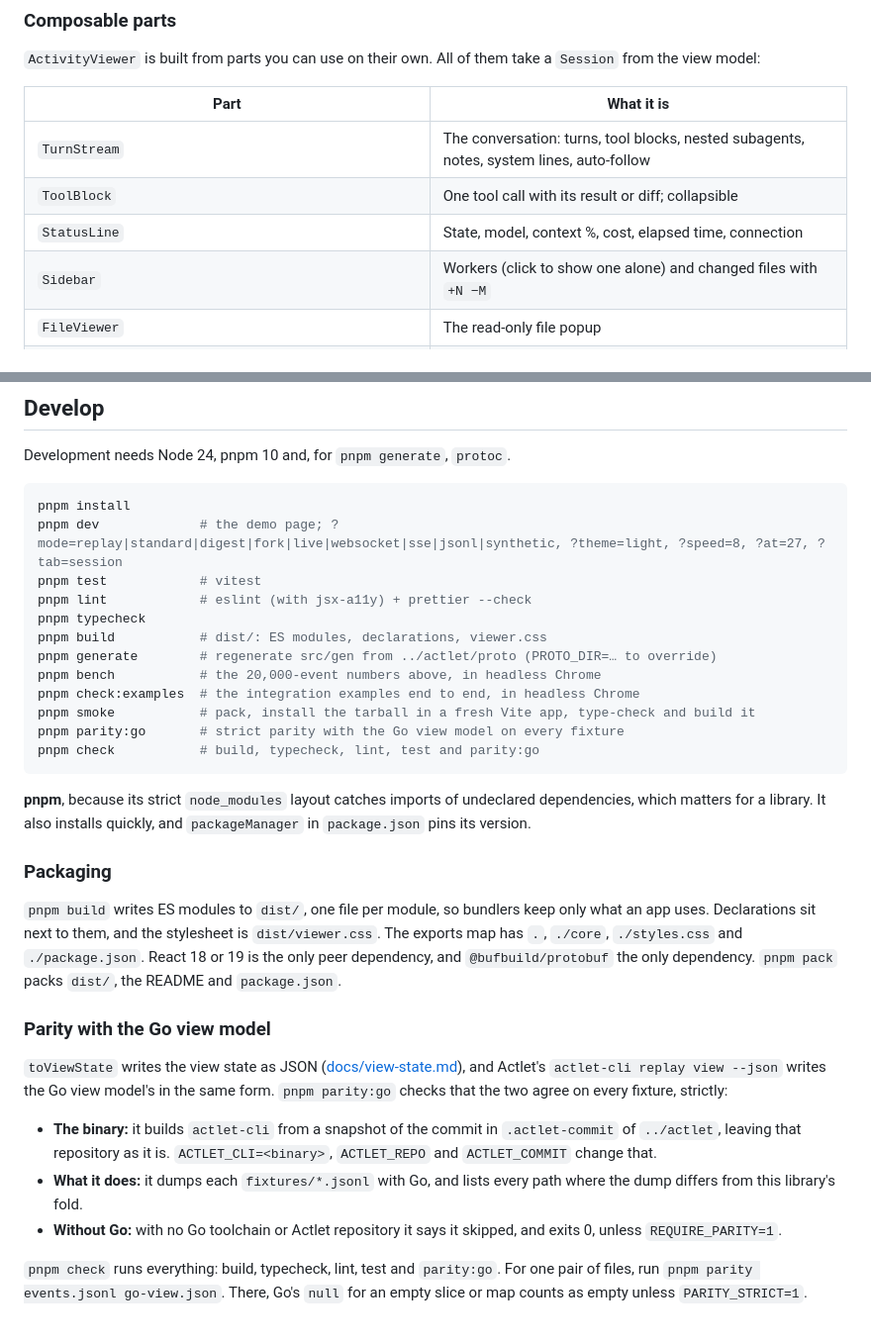
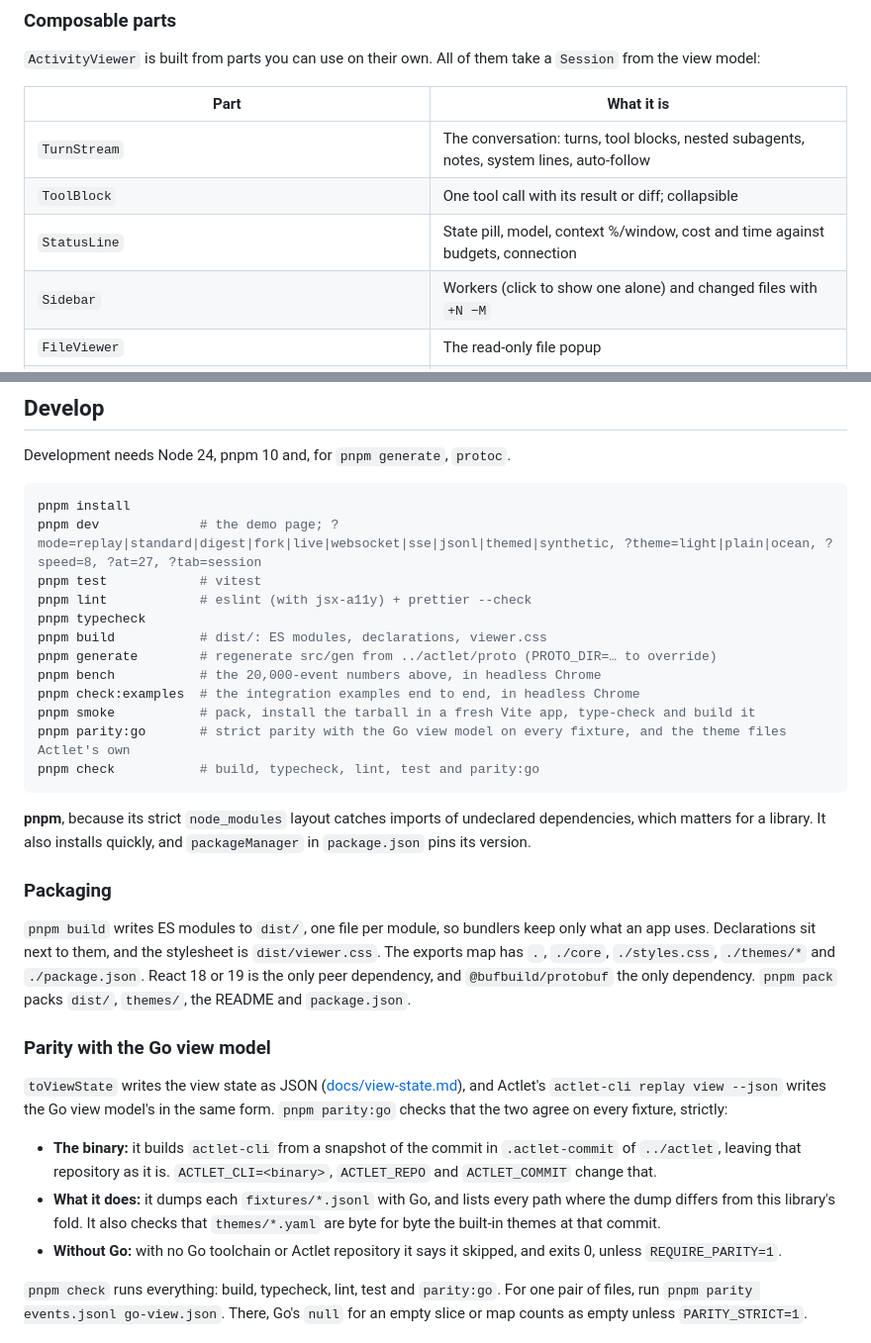
Before and after one commit to actlet/actlet-web, a Markdown page: README.md, 2 parts joined by grey strips. Shown: that part at 99% size. Rendered like a GitHub page.

````diff
--- a/README.md
+++ b/README.md
@@ -126,7 +126,7 @@ lines.
 | -------------------------------------------------------------------------------- | ---------------------------------------------------------------------------------------- |
 | `TurnStream`                                                                     | The conversation: turns, tool blocks, nested subagents, notes, system lines, auto-follow |
 | `ToolBlock`                                                                      | One tool call with its result or diff; collapsible                                       |
-| `StatusLine`                                                                     | State, model, context %, cost, elapsed time, connection                                  |
+| `StatusLine`                                                                     | State pill, model, context %/window, cost and time against budgets, connection           |
 | `Sidebar`                                                                        | Workers (click to show one alone) and changed files with `+N −M`                         |
 | `FileViewer`                                                                     | The read-only file popup                                                                 |
 | `Tabs`, `SessionPanel`, `TaskPanel`, `ProfilePanel`, `ToolsPanel`, `EventsPanel` | The other views                                                                          |
@@ -190,7 +229,7 @@ Development needs Node 24, pnpm 10 and, for `pnpm generate`, `protoc`.
 
 ```sh
 pnpm install
-pnpm dev             # the demo page; ?mode=replay|standard|digest|fork|live|websocket|sse|jsonl|synthetic, ?theme=light, ?speed=8, ?at=27, ?tab=session
+pnpm dev             # the demo page; ?mode=replay|standard|digest|fork|live|websocket|sse|jsonl|themed|synthetic, ?theme=light|plain|ocean, ?speed=8, ?at=27, ?tab=session
 pnpm test            # vitest
 pnpm lint            # eslint (with jsx-a11y) + prettier --check
 pnpm typecheck
@@ -199,7 +238,7 @@ pnpm generate        # regenerate src/gen from ../actlet/proto (PROTO_DIR=… to
 pnpm bench           # the 20,000-event numbers above, in headless Chrome
 pnpm check:examples  # the integration examples end to end, in headless Chrome
 pnpm smoke           # pack, install the tarball in a fresh Vite app, type-check and build it
-pnpm parity:go       # strict parity with the Go view model on every fixture
+pnpm parity:go       # strict parity with the Go view model on every fixture, and the theme files Actlet's own
 pnpm check           # build, typecheck, lint, test and parity:go
 ```
 
@@ -209,9 +248,9 @@ library. It also installs quickly, and `packageManager` in `package.json` pins i
 ### Packaging
 
 `pnpm build` writes ES modules to `dist/`, one file per module, so bundlers keep only what an app uses. Declarations sit
-next to them, and the stylesheet is `dist/viewer.css`. The exports map has `.`, `./core`, `./styles.css` and
-`./package.json`. React 18 or 19 is the only peer dependency, and `@bufbuild/protobuf` the only dependency.
-`pnpm pack` packs `dist/`, the README and `package.json`.
+next to them, and the stylesheet is `dist/viewer.css`. The exports map has `.`, `./core`, `./styles.css`, `./themes/*`
+and `./package.json`. React 18 or 19 is the only peer dependency, and `@bufbuild/protobuf` the only dependency.
+`pnpm pack` packs `dist/`, `themes/`, the README and `package.json`.
 
 ### Parity with the Go view model
 
@@ -222,7 +261,7 @@ on every fixture, strictly:
 - **The binary:** it builds `actlet-cli` from a snapshot of the commit in `.actlet-commit` of `../actlet`, leaving that
   repository as it is. `ACTLET_CLI=<binary>`, `ACTLET_REPO` and `ACTLET_COMMIT` change that.
 - **What it does:** it dumps each `fixtures/*.jsonl` with Go, and lists every path where the dump differs from this
-  library's fold.
+  library's fold. It also checks that `themes/*.yaml` are byte for byte the built-in themes at that commit.
 - **Without Go:** with no Go toolchain or Actlet repository it says it skipped, and exits 0, unless `REQUIRE_PARITY=1`.
 
 `pnpm check` runs everything: build, typecheck, lint, test and `parity:go`. For one pair of files, run
````
Also changed, not shown: other parts of README.md (+44 -5 lines), AGENTS.md (+13 -5 lines), docs/budget-session.png, docs/budget-waiting.png, docs/demo-live.png, docs/demo-replay.png, docs/theme-file.png (added).
